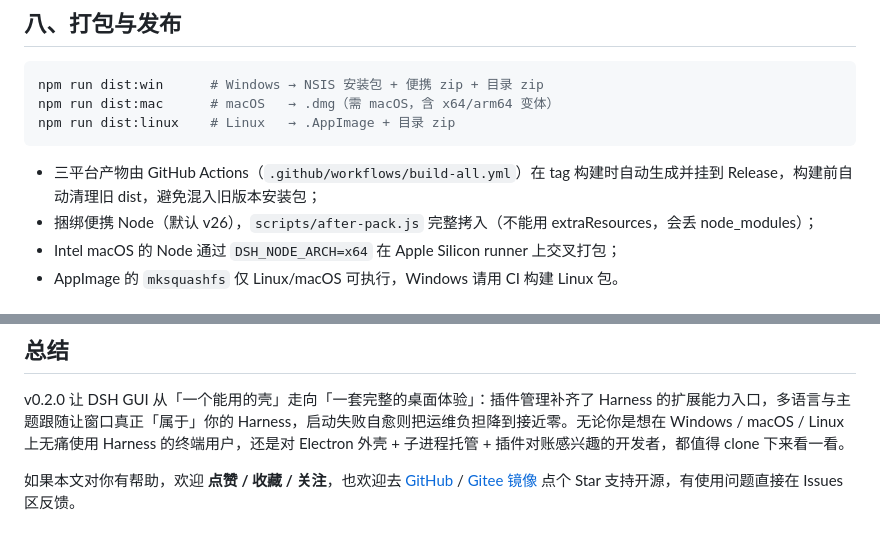
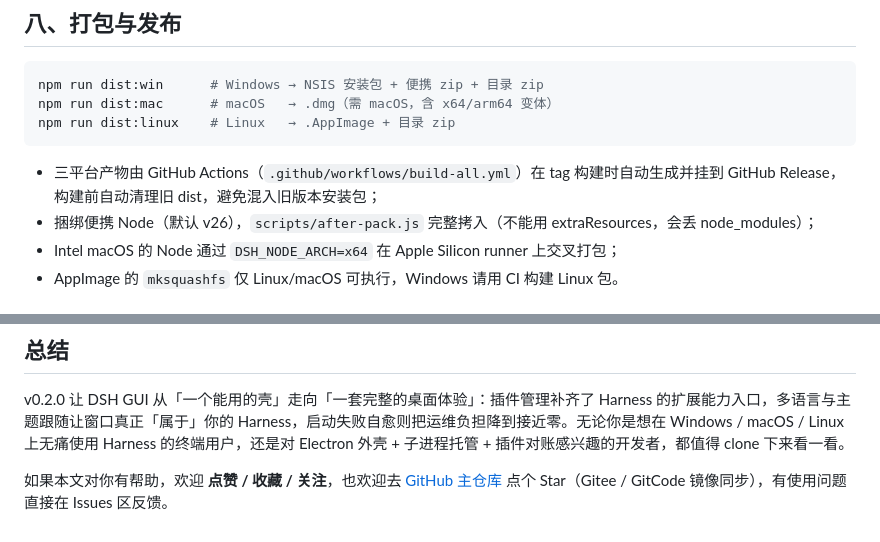
Before and after one commit to itchenshi/DeepSeekHarnessGUI, a Markdown page: marketing/v0.2.0/CSDN-DeepSeekHarnessGUI-v0.2.0-发布指南.md, 2 parts joined by grey strips. GitHub-like rendering.

````diff
--- a/marketing/v0.2.0/CSDN-DeepSeekHarnessGUI-v0.2.0-发布指南.md
+++ b/marketing/v0.2.0/CSDN-DeepSeekHarnessGUI-v0.2.0-发布指南.md
@@ -161,7 +169,7 @@ npm run dist:mac      # macOS   → .dmg（需 macOS，含 x64/arm64 变体）
 npm run dist:linux    # Linux   → .AppImage + 目录 zip
 ```
 
-- 三平台产物由 GitHub Actions（`.github/workflows/build-all.yml`）在 tag 构建时自动生成并挂到 Release，构建前自动清理旧 dist，避免混入旧版本安装包；
+- 三平台产物由 GitHub Actions（`.github/workflows/build-all.yml`）在 tag 构建时自动生成并挂到 GitHub Release，构建前自动清理旧 dist，避免混入旧版本安装包；
 - 捆绑便携 Node（默认 v26），`scripts/after-pack.js` 完整拷入（不能用 extraResources，会丢 node_modules）；
 - Intel macOS 的 Node 通过 `DSH_NODE_ARCH=x64` 在 Apple Silicon runner 上交叉打包；
 - AppImage 的 `mksquashfs` 仅 Linux/macOS 可执行，Windows 请用 CI 构建 Linux 包。
@@ -192,4 +200,4 @@ A：本壳只是启动器/外壳，运行的仍是官方 `@deepseek-ai/dsh`；
 
 v0.2.0 让 DSH GUI 从「一个能用的壳」走向「一套完整的桌面体验」：插件管理补齐了 Harness 的扩展能力入口，多语言与主题跟随让窗口真正「属于」你的 Harness，启动失败自愈则把运维负担降到接近零。无论你是想在 Windows / macOS / Linux 上无痛使用 Harness 的终端用户，还是对 Electron 外壳 + 子进程托管 + 插件对账感兴趣的开发者，都值得 clone 下来看一看。
 
-如果本文对你有帮助，欢迎 **点赞 / 收藏 / 关注**，也欢迎去 [GitHub](https://github.com/itchenshi/DeepSeekHarnessGUI) / [Gitee 镜像](https://gitee.com/itchenshi/DeepSeekHarnessGUI) 点个 Star 支持开源，有使用问题直接在 Issues 区反馈。
+如果本文对你有帮助，欢迎 **点赞 / 收藏 / 关注**，也欢迎去 [GitHub 主仓库](https://github.com/itchenshi/DeepSeekHarnessGUI) 点个 Star（Gitee / GitCode 镜像同步），有使用问题直接在 Issues 区反馈。
````
Also changed, not shown: other parts of marketing/v0.2.0/CSDN-DeepSeekHarnessGUI-v0.2.0-发布指南.md (+15 -7 lines), marketing/v0.2.0/B站视频脚本-v0.2.0.md (+1 -1 lines), marketing/v0.2.0/知乎-DeepSeekHarnessGUI-v0.2.0-更新手记.md (+2 -1 lines).
